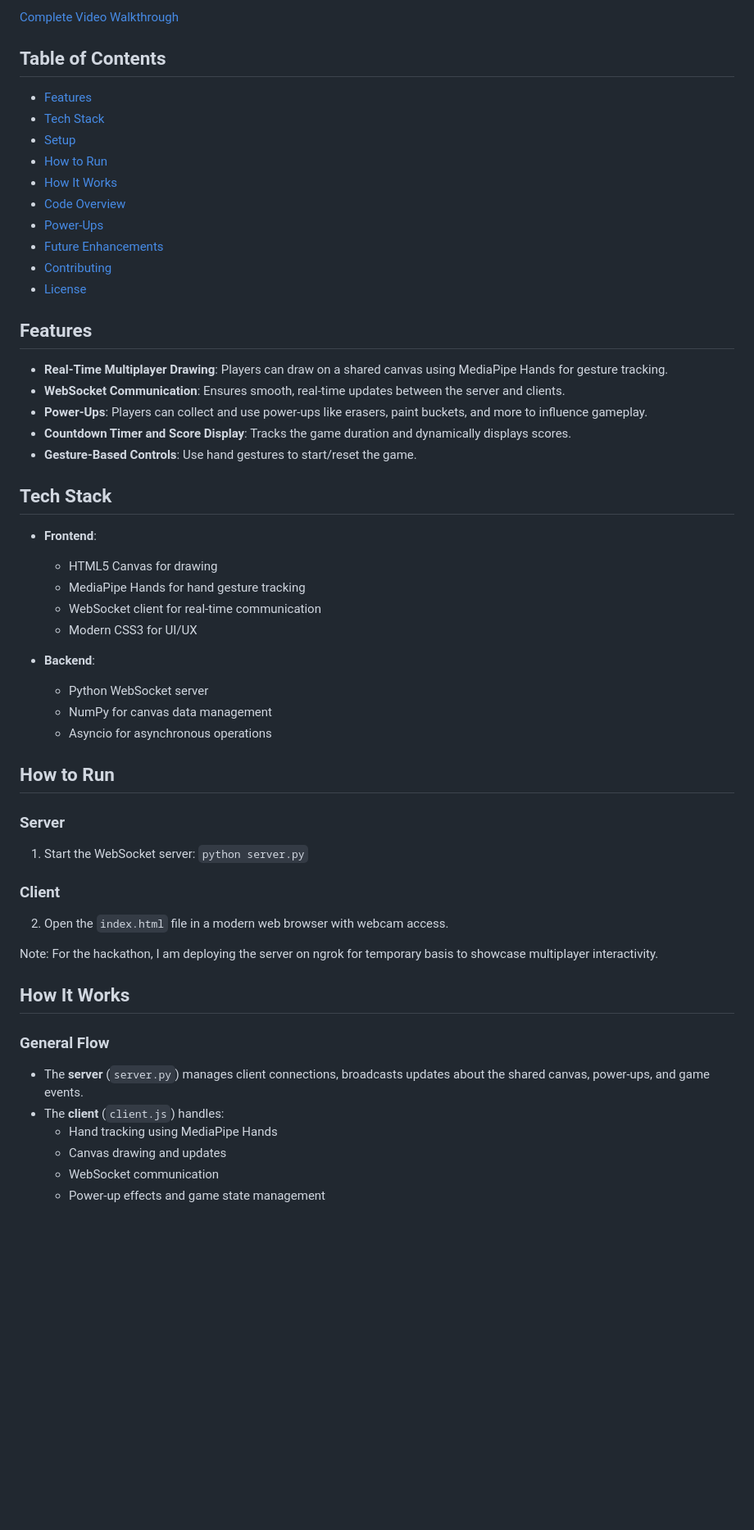
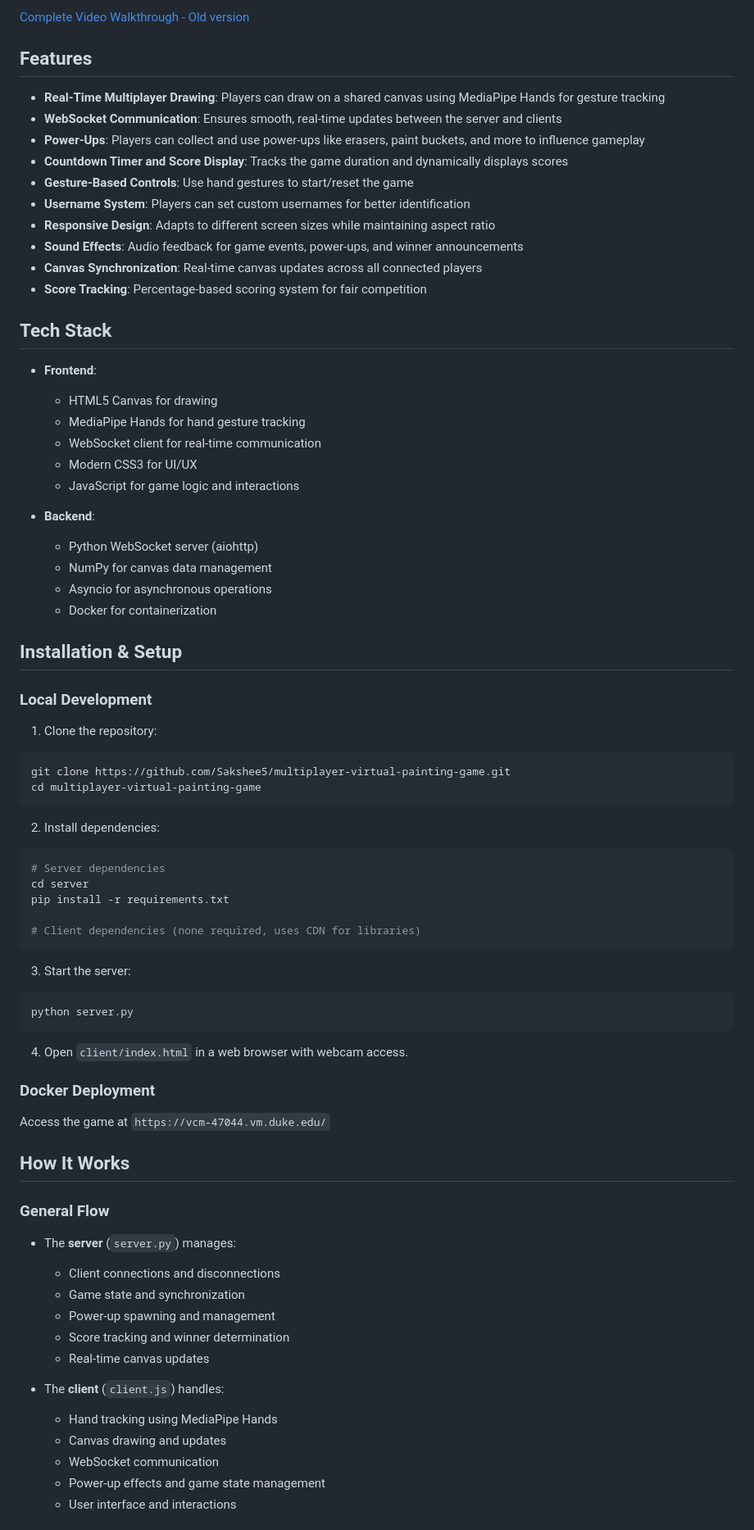
Before and after one commit to Sakshee5/multiplayer-virtual-painting-game, a Markdown page: README.md, the part around one of its changes. Shown at 82% size. GitHub-like rendering; blank space fills up the shorter version.

Commit message:
updated readme and todos

````diff
--- a/README.md
+++ b/README.md
@@ -7,27 +7,17 @@ Gameplay Snippet
 
-[Complete Video Walkthrough](https://youtu.be/SlA19znMufY?si=TuDvYnA9aIcu4sZw)
-
-
-## Table of Contents
-- [Features](#features)
-- [Tech Stack](#tech-stack)
-- [Setup](#setup)
-- [How to Run](#how-to-run)
-- [How It Works](#how-it-works)
-- [Code Overview](#code-overview)
-- [Power-Ups](#power-ups)
-- [Future Enhancements](#future-enhancements)
-- [Contributing](#contributing)
-- [License](#license)
-
+[Complete Video Walkthrough - Old version](https://youtu.be/SlA19znMufY?si=TuDvYnA9aIcu4sZw)
 
 ## Features
-- **Real-Time Multiplayer Drawing**: Players can draw on a shared canvas using MediaPipe Hands for gesture tracking.
-- **WebSocket Communication**: Ensures smooth, real-time updates between the server and clients.
-- **Power-Ups**: Players can collect and use power-ups like erasers, paint buckets, and more to influence gameplay.
-- **Countdown Timer and Score Display**: Tracks the game duration and dynamically displays scores.
-- **Gesture-Based Controls**: Use hand gestures to start/reset the game.
-
+- **Real-Time Multiplayer Drawing**: Players can draw on a shared canvas using MediaPipe Hands for gesture tracking
+- **WebSocket Communication**: Ensures smooth, real-time updates between the server and clients
+- **Power-Ups**: Players can collect and use power-ups like erasers, paint buckets, and more to influence gameplay
+- **Countdown Timer and Score Display**: Tracks the game duration and dynamically displays scores
+- **Gesture-Based Controls**: Use hand gestures to start/reset the game
+- **Username System**: Players can set custom usernames for better identification
+- **Responsive Design**: Adapts to different screen sizes while maintaining aspect ratio
+- **Sound Effects**: Audio feedback for game events, power-ups, and winner announcements
+- **Canvas Synchronization**: Real-time canvas updates across all connected players
+- **Score Tracking**: Percentage-based scoring system for fair competition
 
 ## Tech Stack
 - **Frontend**:
@@ -35,30 +25,56 @@ Gameplay Snippet
   - MediaPipe Hands for hand gesture tracking
   - WebSocket client for real-time communication
   - Modern CSS3 for UI/UX
+  - JavaScript for game logic and interactions
 
 - **Backend**:
-  - Python WebSocket server
+  - Python WebSocket server (aiohttp)
   - NumPy for canvas data management
   - Asyncio for asynchronous operations
+  - Docker for containerization
 
-## How to Run
+## Installation & Setup
 
-### Server
-1. Start the WebSocket server:
-```python server.py```
+### Local Development
+1. Clone the repository:
+```bash
+git clone https://github.com/Sakshee5/multiplayer-virtual-painting-game.git
+cd multiplayer-virtual-painting-game
+```
 
-### Client
-2. Open the `index.html` file in a modern web browser with webcam access.
+2. Install dependencies:
+```bash
+# Server dependencies
+cd server
+pip install -r requirements.txt
 
-Note: For the hackathon, I am deploying the server on ngrok for temporary basis to showcase multiplayer interactivity.
+# Client dependencies (none required, uses CDN for libraries)
+```
+
+3. Start the server:
+```bash
+python server.py
+```
+
+4. Open `client/index.html` in a web browser with webcam access.
+
+### Docker Deployment
+Access the game at `https://vcm-47044.vm.duke.edu/`
 
 ## How It Works
 
 ### General Flow
-- The **server** (`server.py`) manages client connections, broadcasts updates about the shared canvas, power-ups, and game events.
+- The **server** (`server.py`) manages:
+  - Client connections and disconnections
+  - Game state and synchronization
+  - Power-up spawning and management
+  - Score tracking and winner determination
+  - Real-time canvas updates
+
 - The **client** (`client.js`) handles:
   - Hand tracking using MediaPipe Hands
   - Canvas drawing and updates
   - WebSocket communication
   - Power-up effects and game state management
+  - User interface and interactions
 
````
Also changed, not shown: other parts of README.md (+47 -20 lines), ToDo.md (added, +7 -0 lines).
